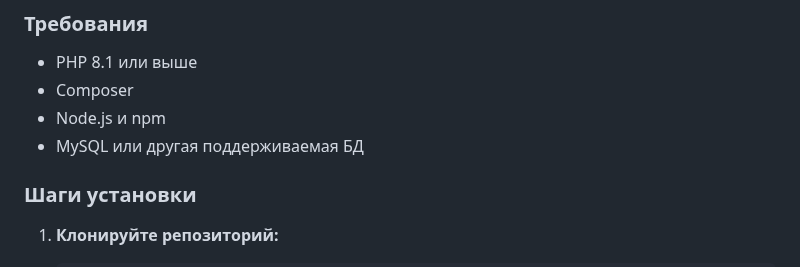
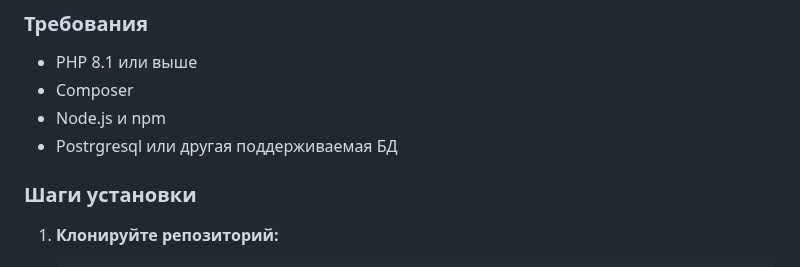
Before and after one commit to novozhilovsergeydisk/lan-install, a Markdown page: README.md, the part around the change. GitHub-like rendering.

Commit message:
Изменить README.md

```diff
--- a/README.md
+++ b/README.md
@@ -21,7 +21,7 @@
 - PHP 8.1 или выше
 - Composer
 - Node.js и npm
-- MySQL или другая поддерживаемая БД
+- Postrgresql или другая поддерживаемая БД
 
 ### Шаги установки
 
```
